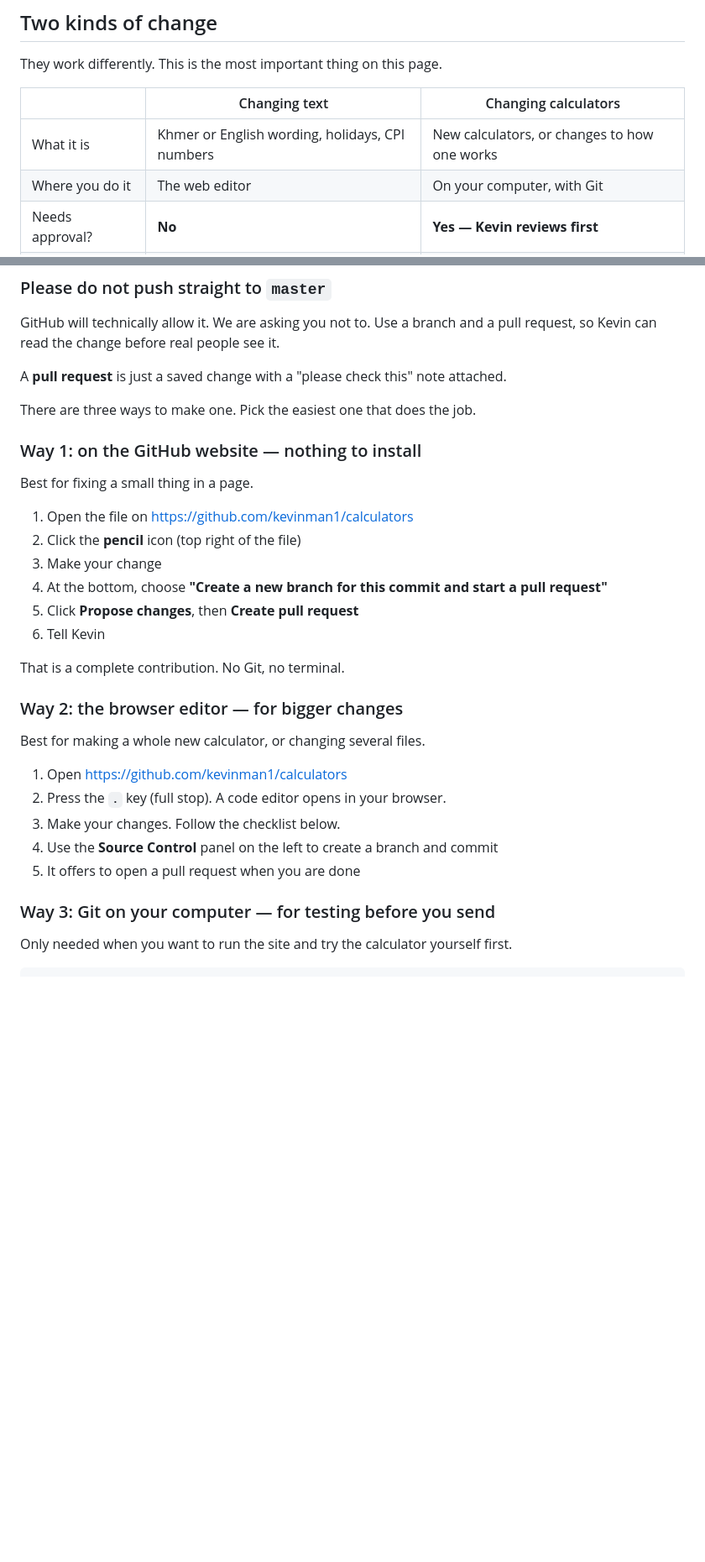
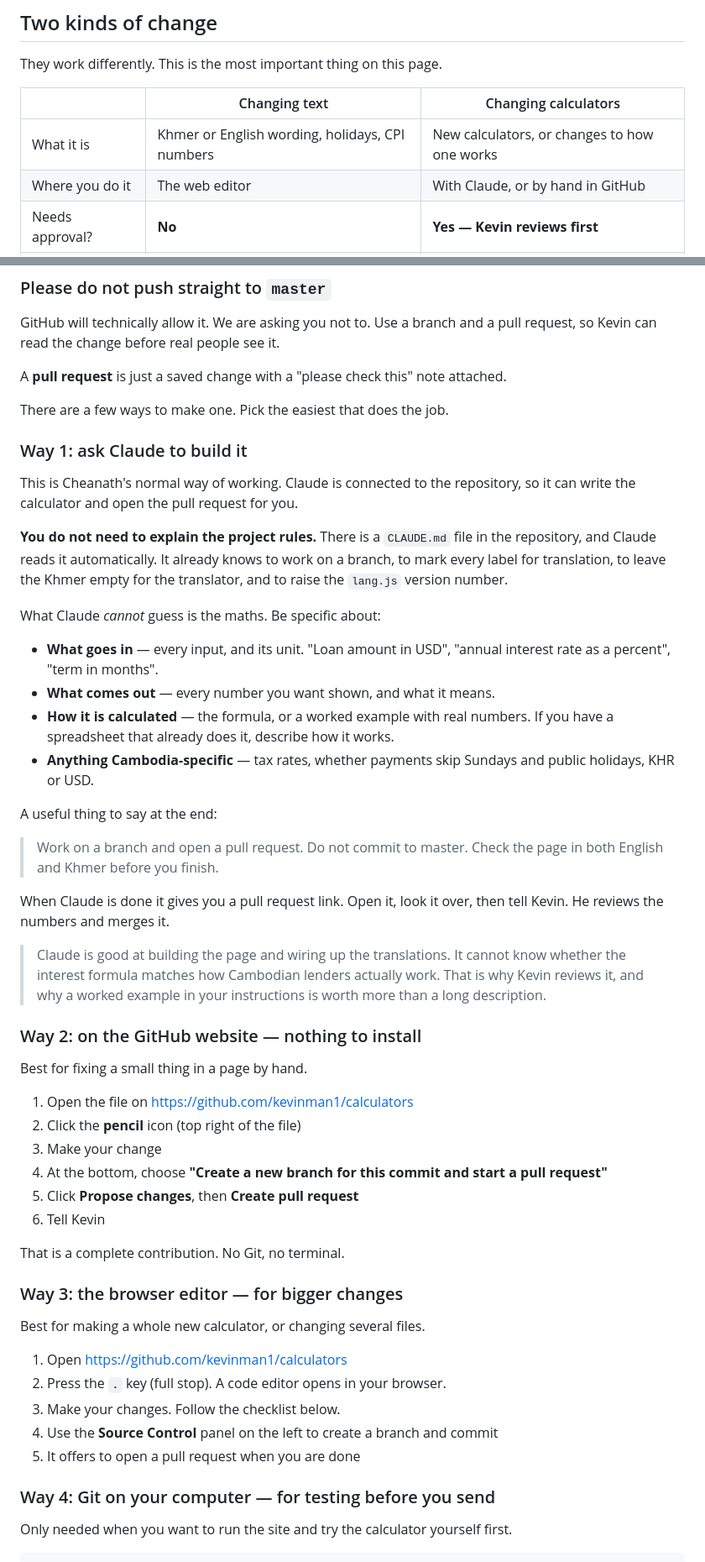
Before and after one commit to kevinman1/calculators, a Markdown page: PUBLISHING.md, 2 parts joined by grey strips. Shown at 84% size. Drawn GitHub-style; blank space fills up the shorter version.

```diff
--- a/PUBLISHING.md
+++ b/PUBLISHING.md
@@ -14,7 +14,7 @@ They work differently. This is the most important thing on this page.
 | | Changing text | Changing calculators |
 |---|---|---|
 | What it is | Khmer or English wording, holidays, CPI numbers | New calculators, or changes to how one works |
-| Where you do it | The web editor | On your computer, with Git |
+| Where you do it | The web editor | With Claude, or by hand in GitHub |
 | Needs approval? | **No** | **Yes — Kevin reviews first** |
 | How long until live | About one minute | After Kevin merges it |
 
@@ -85,11 +85,44 @@ pull request, so Kevin can read the change before real people see it.
 A **pull request** is just a saved change with a "please check this" note
 attached.
 
-There are three ways to make one. Pick the easiest one that does the job.
+There are a few ways to make one. Pick the easiest that does the job.
 
-### Way 1: on the GitHub website — nothing to install
+### Way 1: ask Claude to build it
 
-Best for fixing a small thing in a page.
+This is Cheanath's normal way of working. Claude is connected to the repository,
+so it can write the calculator and open the pull request for you.
+
+**You do not need to explain the project rules.** There is a `CLAUDE.md` file in
+the repository, and Claude reads it automatically. It already knows to work on a
+branch, to mark every label for translation, to leave the Khmer empty for the
+translator, and to raise the `lang.js` version number.
+
+What Claude *cannot* guess is the maths. Be specific about:
+
+- **What goes in** — every input, and its unit. "Loan amount in USD", "annual
+  interest rate as a percent", "term in months".
+- **What comes out** — every number you want shown, and what it means.
+- **How it is calculated** — the formula, or a worked example with real numbers.
+  If you have a spreadsheet that already does it, describe how it works.
+- **Anything Cambodia-specific** — tax rates, whether payments skip Sundays and
+  public holidays, KHR or USD.
+
+A useful thing to say at the end:
+
+> Work on a branch and open a pull request. Do not commit to master.
+> Check the page in both English and Khmer before you finish.
+
+When Claude is done it gives you a pull request link. Open it, look it over, then
+tell Kevin. He reviews the numbers and merges it.
+
+> Claude is good at building the page and wiring up the translations. It cannot
+> know whether the interest formula matches how Cambodian lenders actually work.
+> That is why Kevin reviews it, and why a worked example in your instructions is
+> worth more than a long description.
+
+### Way 2: on the GitHub website — nothing to install
+
+Best for fixing a small thing in a page by hand.
 
 1. Open the file on <https://github.com/kevinman1/calculators>
 2. Click the **pencil** icon (top right of the file)
@@ -101,7 +134,7 @@ Best for fixing a small thing in a page.
 
 That is a complete contribution. No Git, no terminal.
 
-### Way 2: the browser editor — for bigger changes
+### Way 3: the browser editor — for bigger changes
 
 Best for making a whole new calculator, or changing several files.
 
@@ -111,7 +144,7 @@ Best for making a whole new calculator, or changing several files.
 4. Use the **Source Control** panel on the left to create a branch and commit
 5. It offers to open a pull request when you are done
 
-### Way 3: Git on your computer — for testing before you send
+### Way 4: Git on your computer — for testing before you send
 
 Only needed when you want to run the site and try the calculator yourself
 first.
```
Also changed, not shown: other parts of PUBLISHING.md (+1 -1 lines), CLAUDE.md (added, +153 -0 lines).
